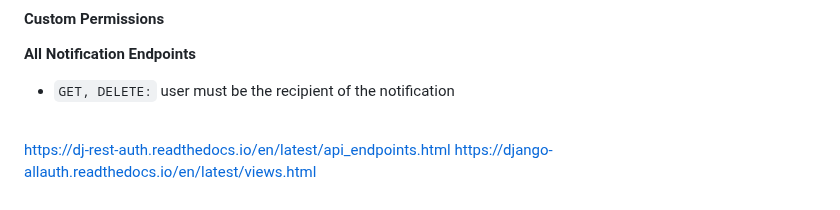
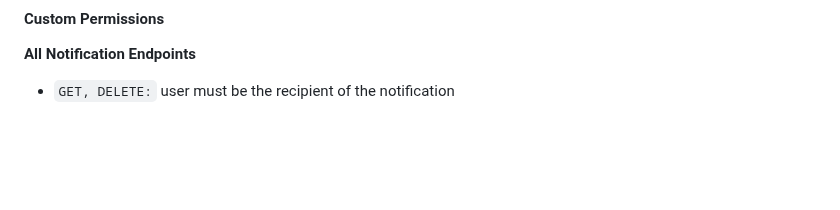
Before and after one commit to potluck-events/potluck, a Markdown page: backend/README.md, the part around the change. GitHub-like rendering; blank space fills up the shorter version.

Commit message:
finish README

```diff
--- a/backend/README.md
+++ b/backend/README.md
@@ -233,8 +233,3 @@ Some endpoints have additional custom permissions.
 #### Custom Permissions
 **All Notification Endpoints**
 * `GET, DELETE:` user must be the recipient of the notification
-
-<br>
-
-https://dj-rest-auth.readthedocs.io/en/latest/api_endpoints.html
-https://django-allauth.readthedocs.io/en/latest/views.html
```
